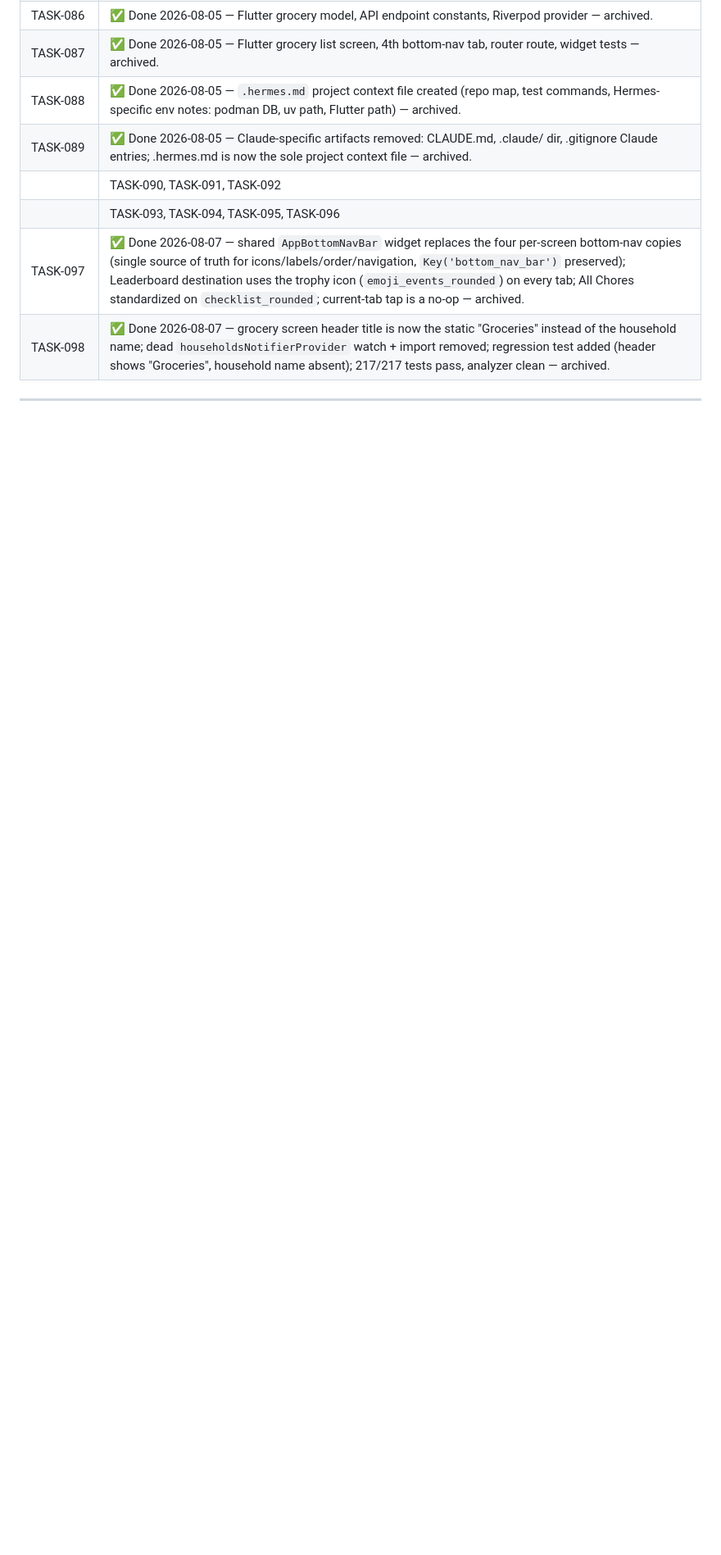
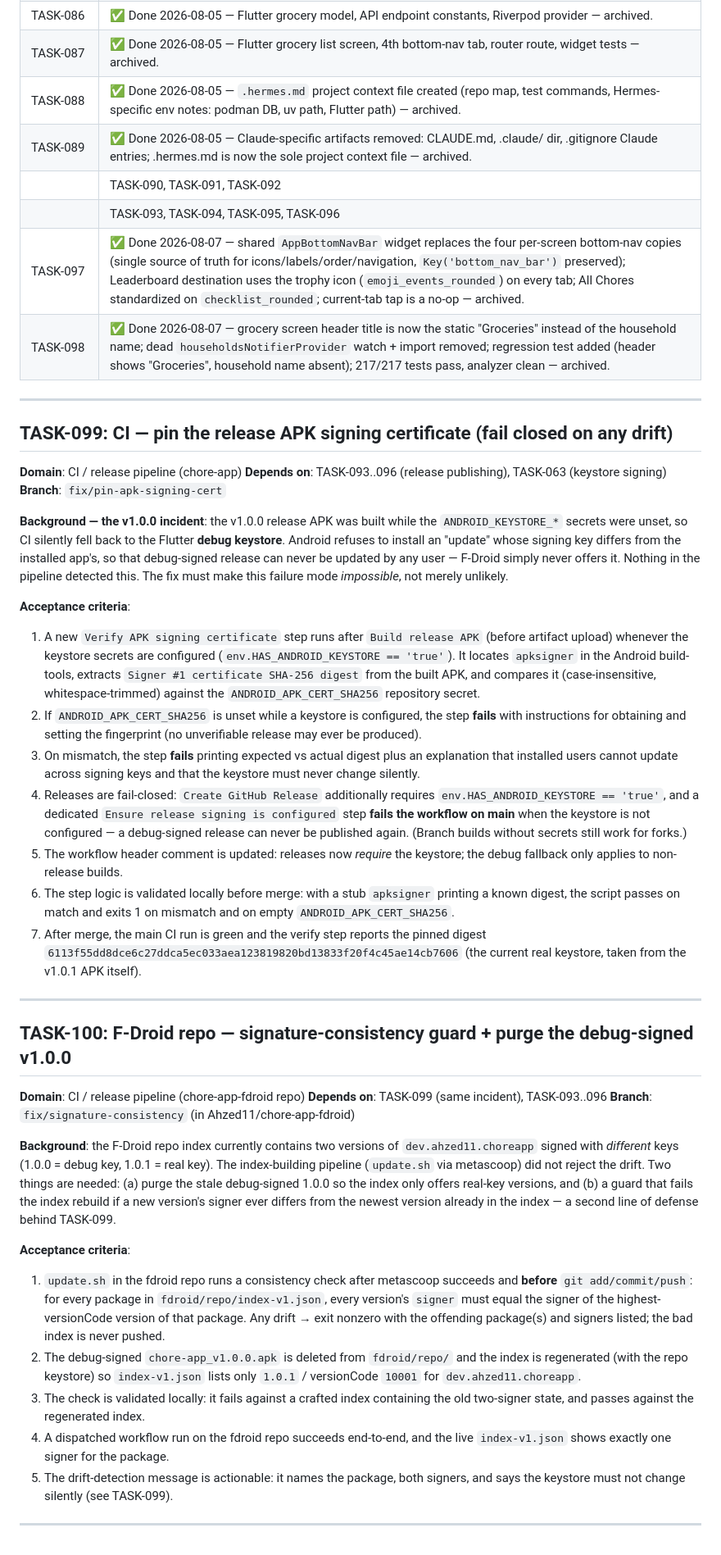
Before and after one commit to Ahzed11/chore-app, a Markdown page: docs/tasks.md, the part around one of its changes. Shown at 82% size. GitHub-like rendering; blank space fills up the shorter version.

Commit message:
docs: add TASK-099..100 plan — pin APK signing cert + fdroid consistency guard

```diff
--- a/docs/tasks.md
+++ b/docs/tasks.md
@@ -51,3 +51,79 @@ history. New work: append tasks here as TASK-099+ following the same format
 | TASK-098 | ✅ Done 2026-08-07 — grocery screen header title is now the static "Groceries" instead of the household name; dead `householdsNotifierProvider` watch + import removed; regression test added (header shows "Groceries", household name absent); 217/217 tests pass, analyzer clean — archived. |
 
 ---
+
+## TASK-099: CI — pin the release APK signing certificate (fail closed on any drift)
+
+**Domain**: CI / release pipeline (chore-app)
+**Depends on**: TASK-093..096 (release publishing), TASK-063 (keystore signing)
+**Branch**: `fix/pin-apk-signing-cert`
+
+**Background — the v1.0.0 incident**: the v1.0.0 release APK was built while the
+`ANDROID_KEYSTORE_*` secrets were unset, so CI silently fell back to the Flutter
+**debug keystore**. Android refuses to install an "update" whose signing key
+differs from the installed app's, so that debug-signed release can never be
+updated by any user — F-Droid simply never offers it. Nothing in the pipeline
+detected this. The fix must make this failure mode *impossible*, not merely
+unlikely.
+
+**Acceptance criteria**:
+1. A new `Verify APK signing certificate` step runs after `Build release APK`
+   (before artifact upload) whenever the keystore secrets are configured
+   (`env.HAS_ANDROID_KEYSTORE == 'true'`). It locates `apksigner` in the
+   Android build-tools, extracts `Signer #1 certificate SHA-256 digest` from
+   the built APK, and compares it (case-insensitive, whitespace-trimmed)
+   against the `ANDROID_APK_CERT_SHA256` repository secret.
+2. If `ANDROID_APK_CERT_SHA256` is unset while a keystore is configured, the
+   step **fails** with instructions for obtaining and setting the fingerprint
+   (no unverifiable release may ever be produced).
+3. On mismatch, the step **fails** printing expected vs actual digest plus an
+   explanation that installed users cannot update across signing keys and that
+   the keystore must never change silently.
+4. Releases are fail-closed: `Create GitHub Release` additionally requires
+   `env.HAS_ANDROID_KEYSTORE == 'true'`, and a dedicated
+   `Ensure release signing is configured` step **fails the workflow on main**
+   when the keystore is not configured — a debug-signed release can never be
+   published again. (Branch builds without secrets still work for forks.)
+5. The workflow header comment is updated: releases now *require* the keystore;
+   the debug fallback only applies to non-release builds.
+6. The step logic is validated locally before merge: with a stub `apksigner`
+   printing a known digest, the script passes on match and exits 1 on mismatch
+   and on empty `ANDROID_APK_CERT_SHA256`.
+7. After merge, the main CI run is green and the verify step reports the pinned
+   digest `6113f55dd8dce6c27ddca5ec033aea123819820bd13833f20f4c45ae14cb7606`
+   (the current real keystore, taken from the v1.0.1 APK itself).
+
+---
+
+## TASK-100: F-Droid repo — signature-consistency guard + purge the debug-signed v1.0.0
+
+**Domain**: CI / release pipeline (chore-app-fdroid repo)
+**Depends on**: TASK-099 (same incident), TASK-093..096
+**Branch**: `fix/signature-consistency` (in Ahzed11/chore-app-fdroid)
+
+**Background**: the F-Droid repo index currently contains two versions of
+`dev.ahzed11.choreapp` signed with *different* keys (1.0.0 = debug key, 1.0.1 =
+real key). The index-building pipeline (`update.sh` via metascoop) did not
+reject the drift. Two things are needed: (a) purge the stale debug-signed
+1.0.0 so the index only offers real-key versions, and (b) a guard that fails
+the index rebuild if a new version's signer ever differs from the newest
+version already in the index — a second line of defense behind TASK-099.
+
+**Acceptance criteria**:
+1. `update.sh` in the fdroid repo runs a consistency check after metascoop
+   succeeds and **before** `git add/commit/push`: for every package in
+   `fdroid/repo/index-v1.json`, every version's `signer` must equal the signer
+   of the highest-versionCode version of that package. Any drift → exit
+   nonzero with the offending package(s) and signers listed; the bad index is
+   never pushed.
+2. The debug-signed `chore-app_v1.0.0.apk` is deleted from `fdroid/repo/` and
+   the index is regenerated (with the repo keystore) so `index-v1.json` lists
+   only `1.0.1` / versionCode `10001` for `dev.ahzed11.choreapp`.
+3. The check is validated locally: it fails against a crafted index containing
+   the old two-signer state, and passes against the regenerated index.
+4. A dispatched workflow run on the fdroid repo succeeds end-to-end, and the
+   live `index-v1.json` shows exactly one signer for the package.
+5. The drift-detection message is actionable: it names the package, both
+   signers, and says the keystore must not change silently (see TASK-099).
+
+---
```
Also changed, not shown: other parts of docs/tasks.md (+2 -2 lines).
